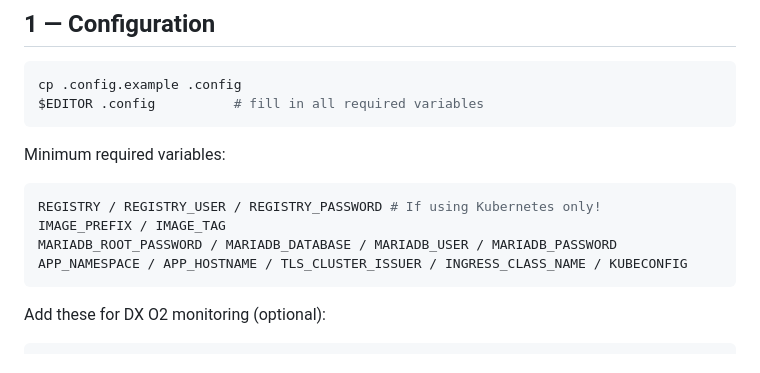
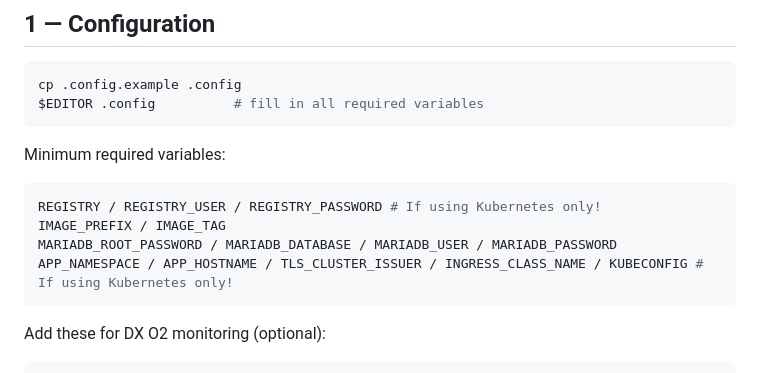
Before and after one commit to jmertin/bpa-demo-env, a Markdown page: QUICKSTART.md, the part around the change. Drawn GitHub-style.

Commit message:
Update QUICKSTART.md
Some more Kubernetes only changes marked.

````diff
--- a/QUICKSTART.md
+++ b/QUICKSTART.md
@@ -26,7 +26,7 @@ Minimum required variables:
 REGISTRY / REGISTRY_USER / REGISTRY_PASSWORD # If using Kubernetes only!
 IMAGE_PREFIX / IMAGE_TAG
 MARIADB_ROOT_PASSWORD / MARIADB_DATABASE / MARIADB_USER / MARIADB_PASSWORD
-APP_NAMESPACE / APP_HOSTNAME / TLS_CLUSTER_ISSUER / INGRESS_CLASS_NAME / KUBECONFIG
+APP_NAMESPACE / APP_HOSTNAME / TLS_CLUSTER_ISSUER / INGRESS_CLASS_NAME / KUBECONFIG # If using Kubernetes only!
 ```
 
 Add these for DX O2 monitoring (optional):
````
